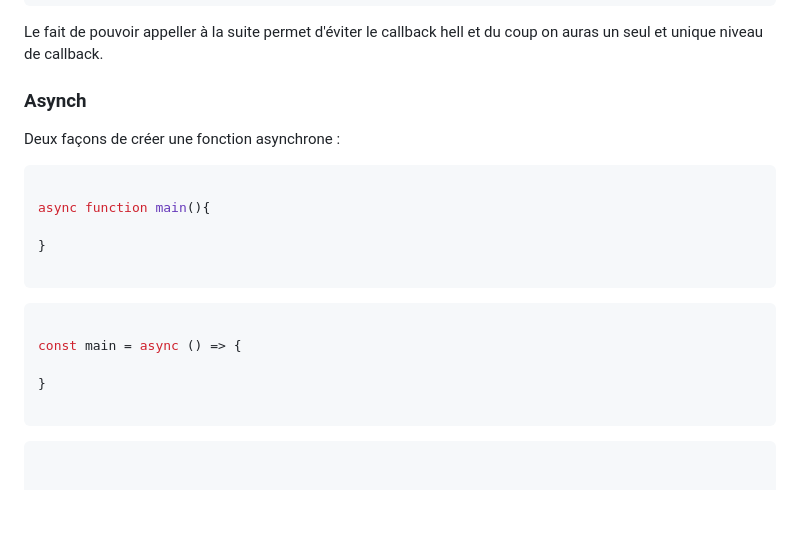
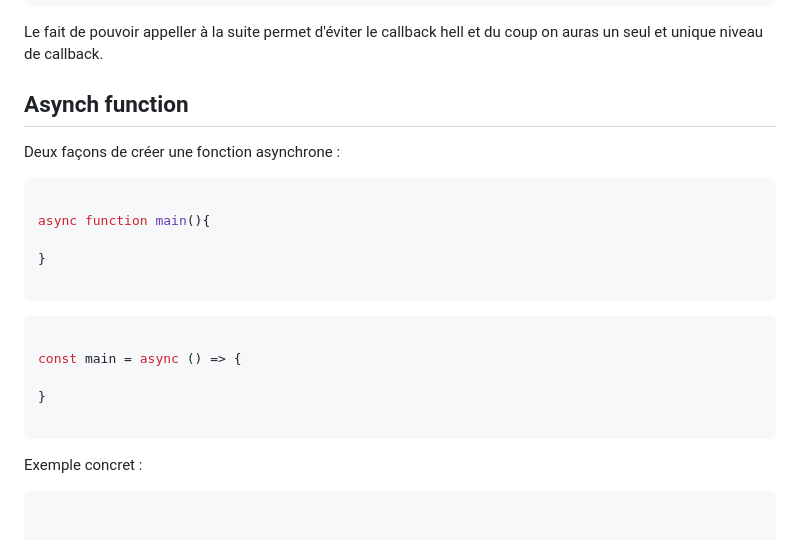
Before and after one commit to Deercut/JS-Basics, a Markdown page: promise/Promises.md, the part around one of its changes. Drawn GitHub-style; blank space fills up the shorter version.

````diff
--- a/promise/Promises.md
+++ b/promise/Promises.md
@@ -195,7 +195,7 @@ wait(2000)
 Le fait de pouvoir appeller à la suite permet d'éviter le callback hell et du coup on auras un seul et unique niveau de callback.
 
 
-### Asynch
+## Asynch function
 
 
 Deux façons de créer une fonction asynchrone :
@@ -215,6 +215,7 @@ const main = async () => {
 }
 
 ```
+Exemple concret :
 
 ```JS
 
````
Also changed, not shown: other parts of promise/Promises.md (+60 -0 lines).
